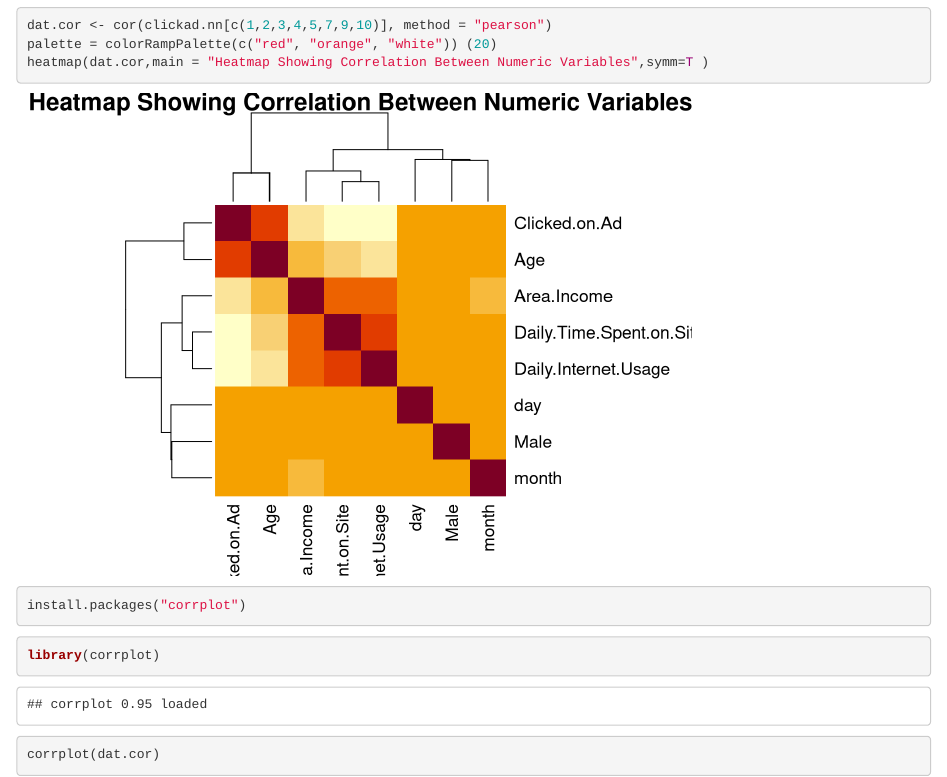
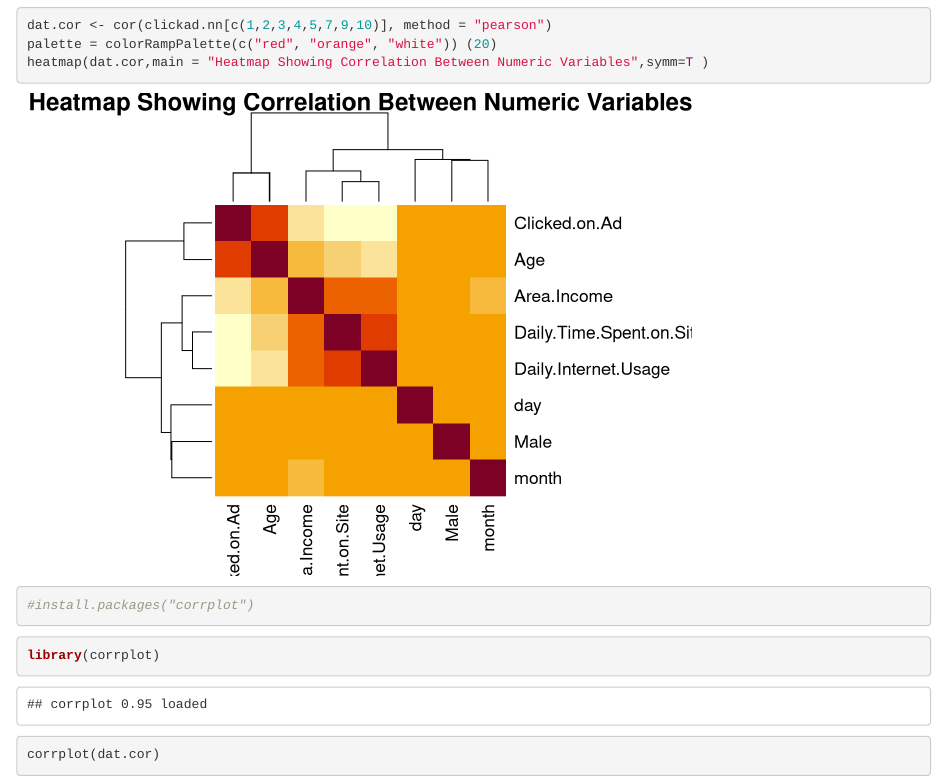
Before and after one commit to booorayan/AdClicks_R, an R Markdown document (clad.Rmd): the page in a window 1100 px wide, from 18230 px down. Rendered offline with R 4.5, knitr and Pandoc, with nearby package versions; some code elsewhere in the file could not run offline.

Commit message:
markdown commit

````diff
--- a/clad.Rmd
+++ b/clad.Rmd
@@ -3,8 +3,8 @@ title: "Predicting Ad Clicks on  A Website"
 author: "Booorayan"
 date: "26/10/2019"
 output:
+  html_document: default
   word_document: default
-  html_document: default
 ---
 
 
@@ -256,7 +256,7 @@ heatmap(dat.cor,main = "Heatmap Showing Correlation Between Numeric Variables",s
 ```
 
 ```{r}
-install.packages("corrplot")
+#install.packages("corrplot")
 
 ```
 
````
Also changed, not shown: clad.html, clad_files/figure-docx/unnamed-chunk-16-1.png (deleted), clad_files/figure-docx/unnamed-chunk-22-1.png (deleted), clad_files/figure-docx/unnamed-chunk-23-1.png (deleted), clad_files/figure-docx/unnamed-chunk-24-1.png (deleted), clad_files/figure-docx/unnamed-chunk-25-1.png (deleted), clad_files/figure-docx/unnamed-chunk-26-1.png (deleted), clad_files/figure-docx/unnamed-chunk-27-1.png (deleted), clad_files/figure-docx/unnamed-chunk-28-1.png (deleted), clad_files/figure-docx/unnamed-chunk-48-1.png (deleted), clad_files/figure-docx/unnamed-chunk-49-1.png (deleted), clad_files/figure-html/unnamed-chunk-21-1.png (added), clad_files/figure-html/unnamed-chunk-22-1.png (deleted), clad_files/figure-html/unnamed-chunk-23-1.png, 12 more files, 1 other file.
